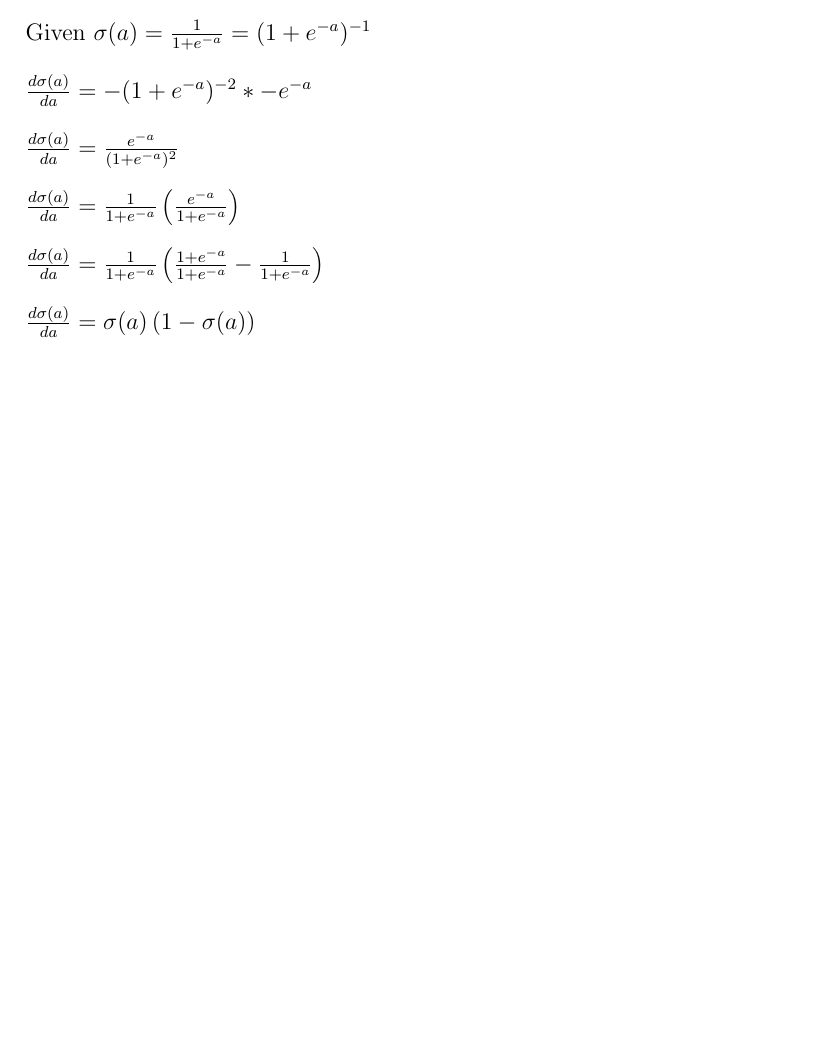
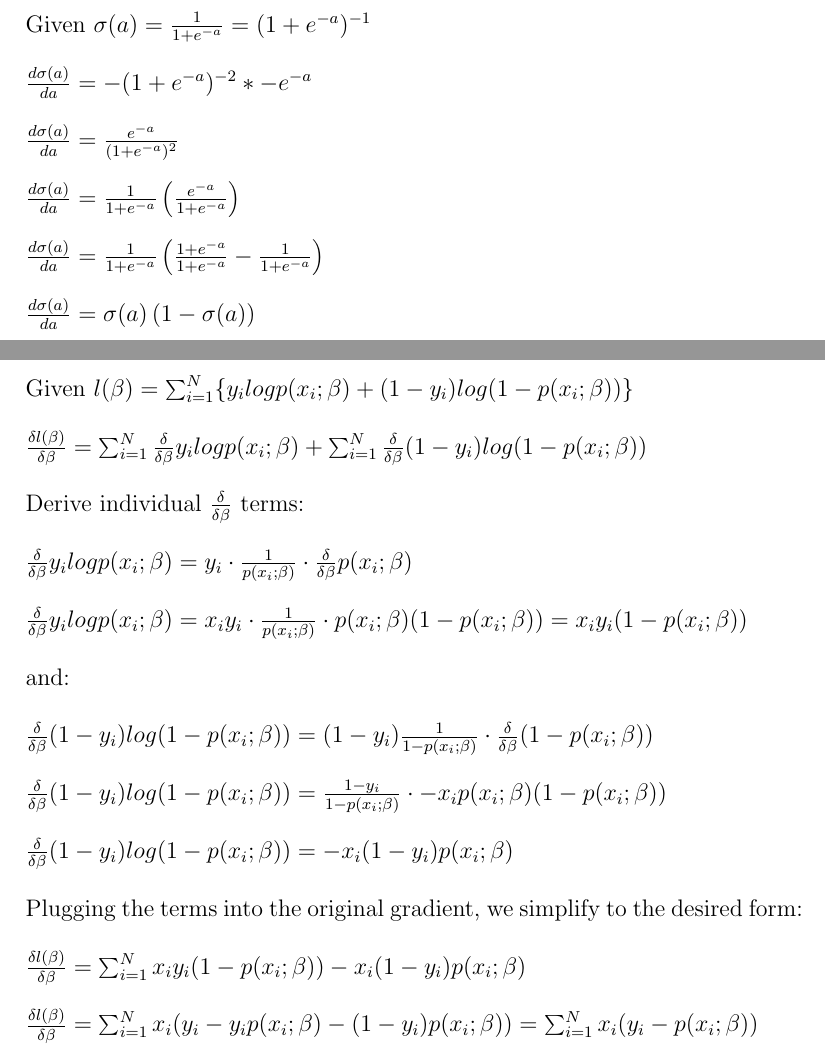
Before and after one commit to raudabaugh/applied-machine-learning, a LaTeX document (lab1/writeup.tex): part of page 5 of 5 before the commit and two parts of pages 5 and 6 of 7 after it, the two joined at a grey line, cut so that both start at the same text, the shorter picture padded with empty space. Compiled offline with pdfLaTeX.

Commit message:
Finish writeups for written exercises.

```diff
--- a/lab1/writeup.tex
+++ b/lab1/writeup.tex
@@ -108,4 +108,30 @@ $\frac{d\sigma(a)}{da} = \frac{1}{1+e^{-a}}\left(\frac{e^{-a}}{1+e^{-a}}\right)$
 $\frac{d\sigma(a)}{da} = \frac{1}{1+e^{-a}}\left(\frac{1+e^{-a}}{1+e^{-a}} - \frac{1}{1+e^{-a}}\right)$
 \\\\
 $\frac{d\sigma(a)}{da} = \sigma(a)\left(1-\sigma(a)\right)$
-
+\newpage
+\noindent{{\large Written 3b. Gradient of log likelihood}}
+\\\\
+Given $l(\beta)=\sum_{i=1}^N\{y_ilogp(x_i;\beta)+(1-y_i)log(1-p(x_i;\beta))\}$
+\\\\
+$\frac{\delta l(\beta)}{\delta\beta}=\sum_{i=1}^N\frac{\delta}{\delta\beta}y_ilogp(x_i;\beta)+\sum_{i=1}^N\frac{\delta}{\delta\beta}(1-y_i)log(1-p(x_i;\beta))$
+\\\\
+Derive individual $\frac{\delta}{\delta\beta}$ terms:
+\\\\
+$\frac{\delta}{\delta\beta}y_ilogp(x_i;\beta)=y_i\cdot\frac{1}{p(x_i;\beta)}\cdot\frac{\delta}{\delta\beta}p(x_i;\beta)$
+\\\\
+$\frac{\delta}{\delta\beta}y_ilogp(x_i;\beta)=x_iy_i\cdot\frac{1}{p(x_i;\beta)}\cdot p(x_i;\beta)(1-p(x_i;\beta))=x_iy_i(1-p(x_i;\beta))$
+\\\\
+and:
+\\\\
+$\frac{\delta}{\delta\beta}(1-y_i)log(1-p(x_i;\beta))=(1-y_i)\frac{1}{1-p(x_i;\beta)}\cdot\frac{\delta}{\delta\beta}(1-p(x_i;\beta))$
+\\\\
+$\frac{\delta}{\delta\beta}(1-y_i)log(1-p(x_i;\beta))=\frac{1-y_i}{1-p(x_i;\beta)}\cdot-x_ip(x_i;\beta)(1-p(x_i;\beta))$
+\\\\
+$\frac{\delta}{\delta\beta}(1-y_i)log(1-p(x_i;\beta))=-x_i(1-y_i)p(x_i;\beta)$
+\\\\
+Plugging the terms into the original gradient, we simplify to the desired form:
+\\\\
+$\frac{\delta l(\beta)}{\delta\beta}=\sum_{i=1}^Nx_iy_i(1-p(x_i;\beta))-x_i(1-y_i)p(x_i;\beta)$
+\\\\
+$\frac{\delta l(\beta)}{\delta\beta}=\sum_{i=1}^Nx_i(y_i-y_ip(x_i;\beta)-(1-y_i)p(x_i;\beta))=\sum_{i=1}^Nx_i(y_i-p(x_i;\beta))$
+\newpage
```
Also changed, not shown: lab1/writeup.pdf, lab1/writeup.tex (28 more changed lines).
